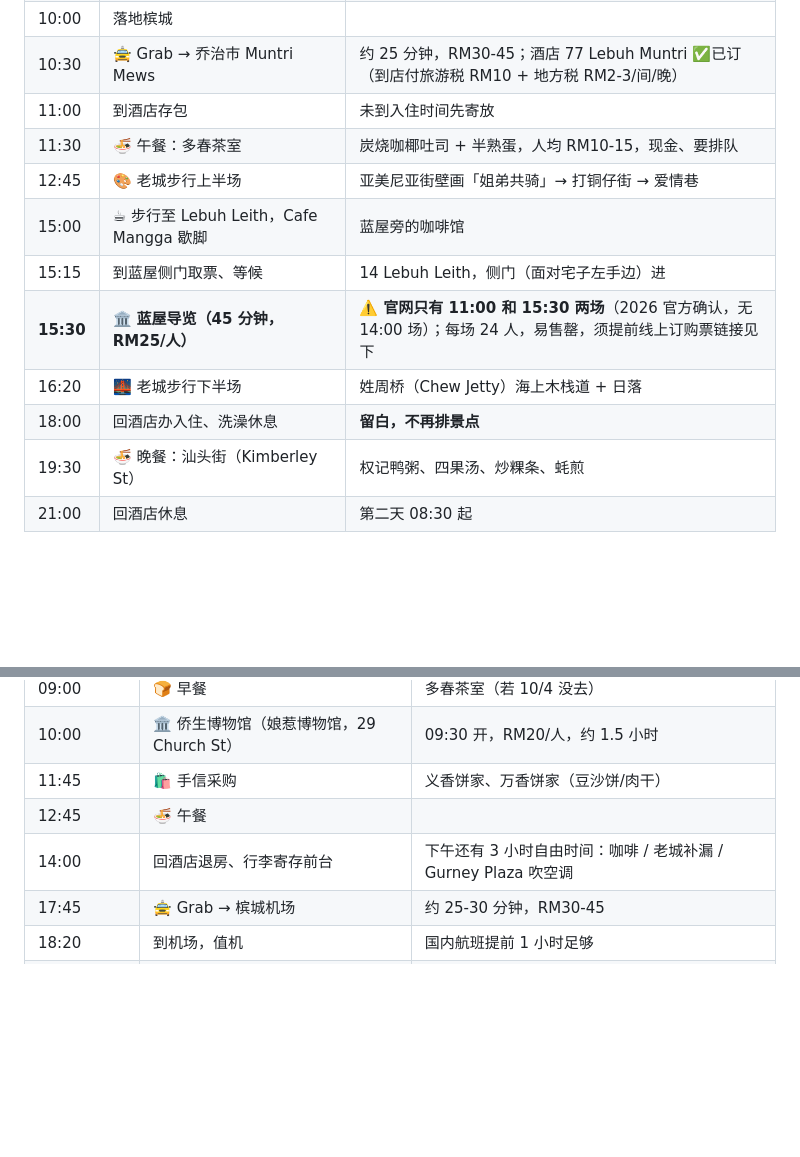
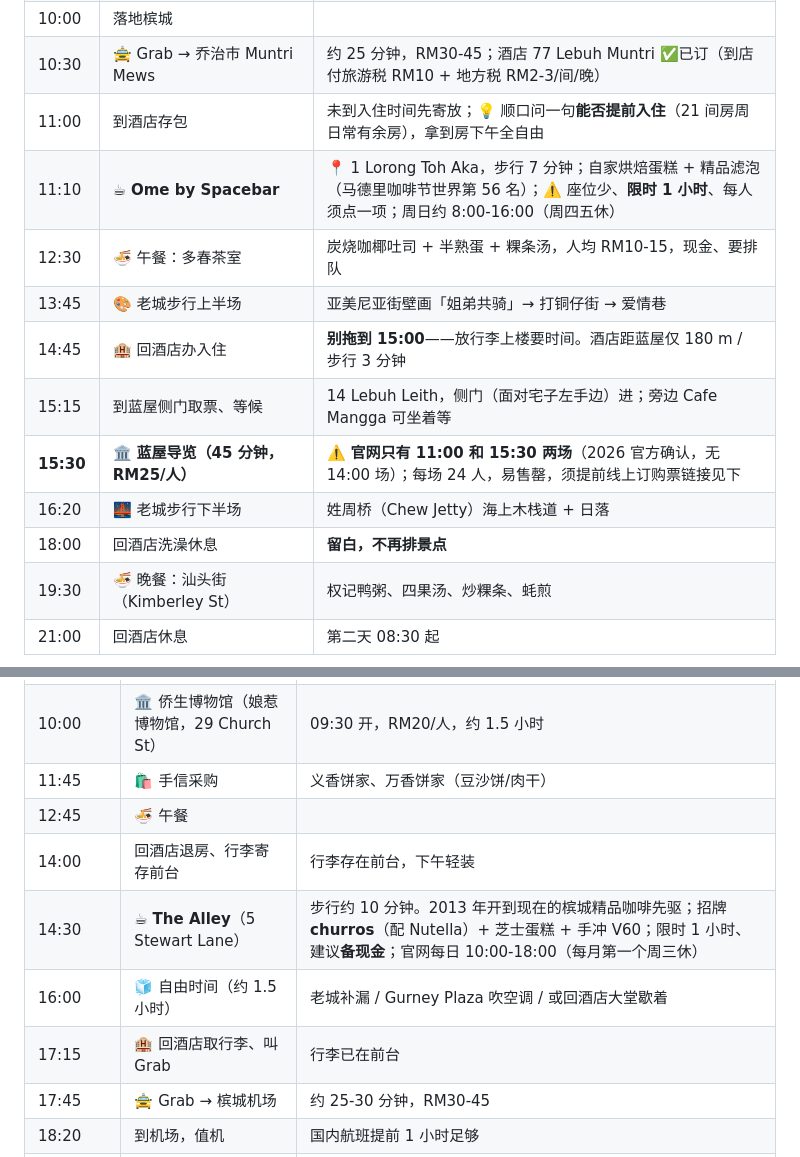
Before and after one commit to kenhwzhao-png/travel-plan, a Markdown page: penang-plan-draft.md, 2 parts joined by grey strips. Rendered like a GitHub page; blank space fills up the shorter version.

Commit message:
draft: sync Ome by Spacebar (10/4) and The Alley (10/6) additions

```diff
--- a/penang-plan-draft.md
+++ b/penang-plan-draft.md
@@ -86,14 +86,15 @@
 | **09:00** | ✈️ **MH4666（飞萤 FY2953 执飞）KUL T1 → PEN** | 已订 ✅（携程，全程不得退票）；无餐食，机上 1 小时 |
 | 10:00 | 落地槟城 | |
 | 10:30 | 🚖 Grab → 乔治市 Muntri Mews | 约 25 分钟，RM30-45；酒店 77 Lebuh Muntri ✅已订（到店付旅游税 RM10 + 地方税 RM2-3/间/晚） |
-| 11:00 | 到酒店存包 | 未到入住时间先寄放 |
-| 11:30 | 🍜 午餐：多春茶室 | 炭烧咖椰吐司 + 半熟蛋，人均 RM10-15，现金、要排队 |
-| 12:45 | 🎨 老城步行上半场 | 亚美尼亚街壁画「姐弟共骑」→ 打铜仔街 → 爱情巷 |
-| 15:00 | ☕ 步行至 Lebuh Leith，Cafe Mangga 歇脚 | 蓝屋旁的咖啡馆 |
-| 15:15 | 到蓝屋侧门取票、等候 | 14 Lebuh Leith，侧门（面对宅子左手边）进 |
+| 11:00 | 到酒店存包 | 未到入住时间先寄放；💡 顺口问一句<b>能否提前入住</b>（21 间房周日常有余房），拿到房下午全自由 |
+| 11:10 | ☕ **Ome by Spacebar** | 📍 1 Lorong Toh Aka，步行 7 分钟；自家烘焙蛋糕 + 精品滤泡（马德里咖啡节世界第 56 名）；⚠️ 座位少、**限时 1 小时**、每人须点一项；周日约 8:00-16:00（周四五休） |
+| 12:30 | 🍜 午餐：多春茶室 | 炭烧咖椰吐司 + 半熟蛋 + 粿条汤，人均 RM10-15，现金、要排队 |
+| 13:45 | 🎨 老城步行上半场 | 亚美尼亚街壁画「姐弟共骑」→ 打铜仔街 → 爱情巷 |
+| 14:45 | 🏨 回酒店办入住 | **别拖到 15:00**——放行李上楼要时间。酒店距蓝屋仅 180 m / 步行 3 分钟 |
+| 15:15 | 到蓝屋侧门取票、等候 | 14 Lebuh Leith，侧门（面对宅子左手边）进；旁边 Cafe Mangga 可坐着等 |
 | **15:30** | 🏛️ **蓝屋导览（45 分钟，RM25/人）** | ⚠️ **官网只有 11:00 和 15:30 两场**（2026 官方确认，无 14:00 场）；每场 24 人，易售罄，须提前线上订购票链接见下 |
 | 16:20 | 🌉 老城步行下半场 | 姓周桥（Chew Jetty）海上木栈道 + 日落 |
-| 18:00 | 回酒店办入住、洗澡休息 | **留白，不再排景点** |
+| 18:00 | 回酒店洗澡休息 | **留白，不再排景点** |
 | 19:30 | 🍜 晚餐：汕头街（Kimberley St） | 权记鸭粥、四果汤、炒粿条、蚝煎 |
 | 21:00 | 回酒店休息 | 第二天 08:30 起 |
 
@@ -143,7 +144,10 @@
 | 10:00 | 🏛️ 侨生博物馆（娘惹博物馆，29 Church St） | 09:30 开，RM20/人，约 1.5 小时 |
 | 11:45 | 🛍️ 手信采购 | 义香饼家、万香饼家（豆沙饼/肉干） |
 | 12:45 | 🍜 午餐 | |
-| 14:00 | 回酒店退房、行李寄存前台 | 下午还有 3 小时自由时间：咖啡 / 老城补漏 / Gurney Plaza 吹空调 |
+| 14:00 | 回酒店退房、行李寄存前台 | 行李存在前台，下午轻装 |
+| 14:30 | ☕ **The Alley**（5 Stewart Lane） | 步行约 10 分钟。2013 年开到现在的槟城精品咖啡先驱；招牌 **churros**（配 Nutella）+ 芝士蛋糕 + 手冲 V60；限时 1 小时、建议**备现金**；官网每日 10:00-18:00（每月第一个周三休） |
+| 16:00 | 🧊 自由时间（约 1.5 小时） | 老城补漏 / Gurney Plaza 吹空调 / 或回酒店大堂歇着 |
+| 17:15 | 🏨 回酒店取行李、叫 Grab | 行李已在前台 |
 | 17:45 | 🚖 Grab → 槟城机场 | 约 25-30 分钟，RM30-45 |
 | 18:20 | 到机场，值机 | 国内航班提前 1 小时足够 |
 | **19:20-20:25** | ✈️ **MH1155 马航 PEN → KUL T1** | ✅ 落 T1（与 10/7 CX724 同航站楼）；准点率 93% |
```
